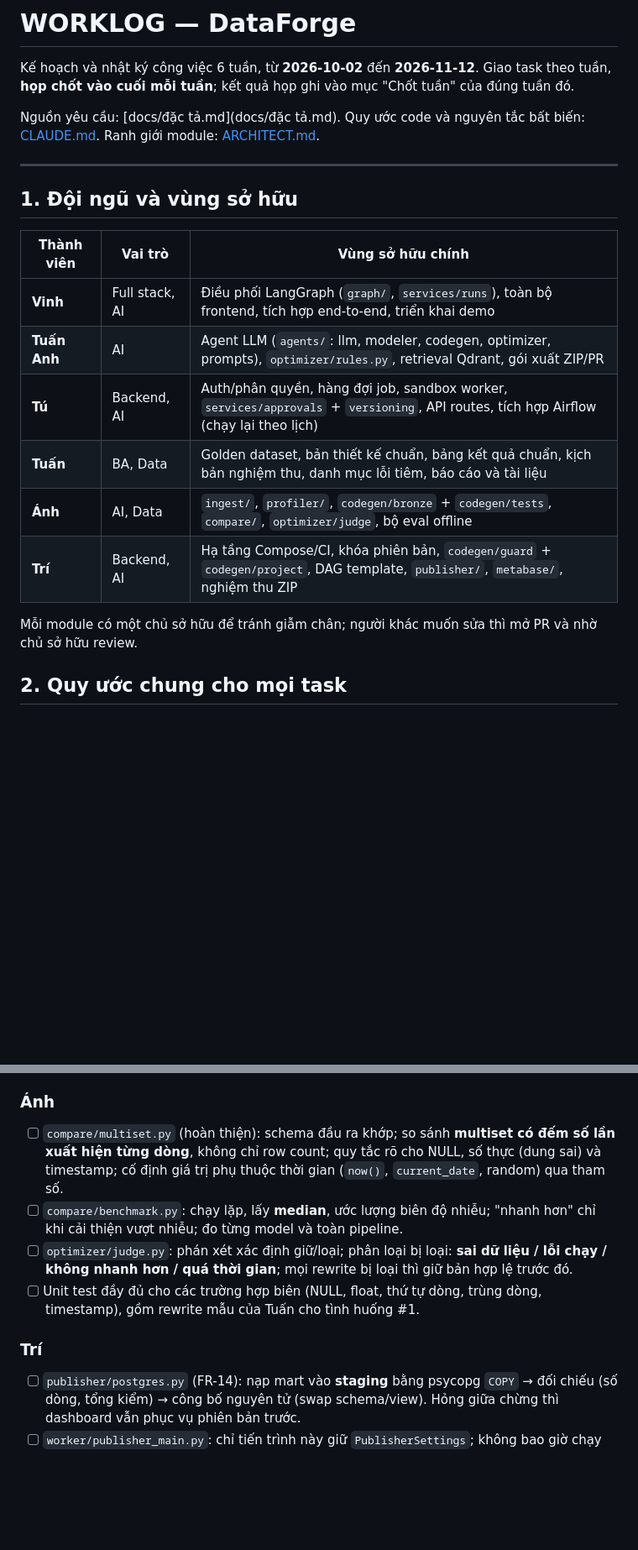
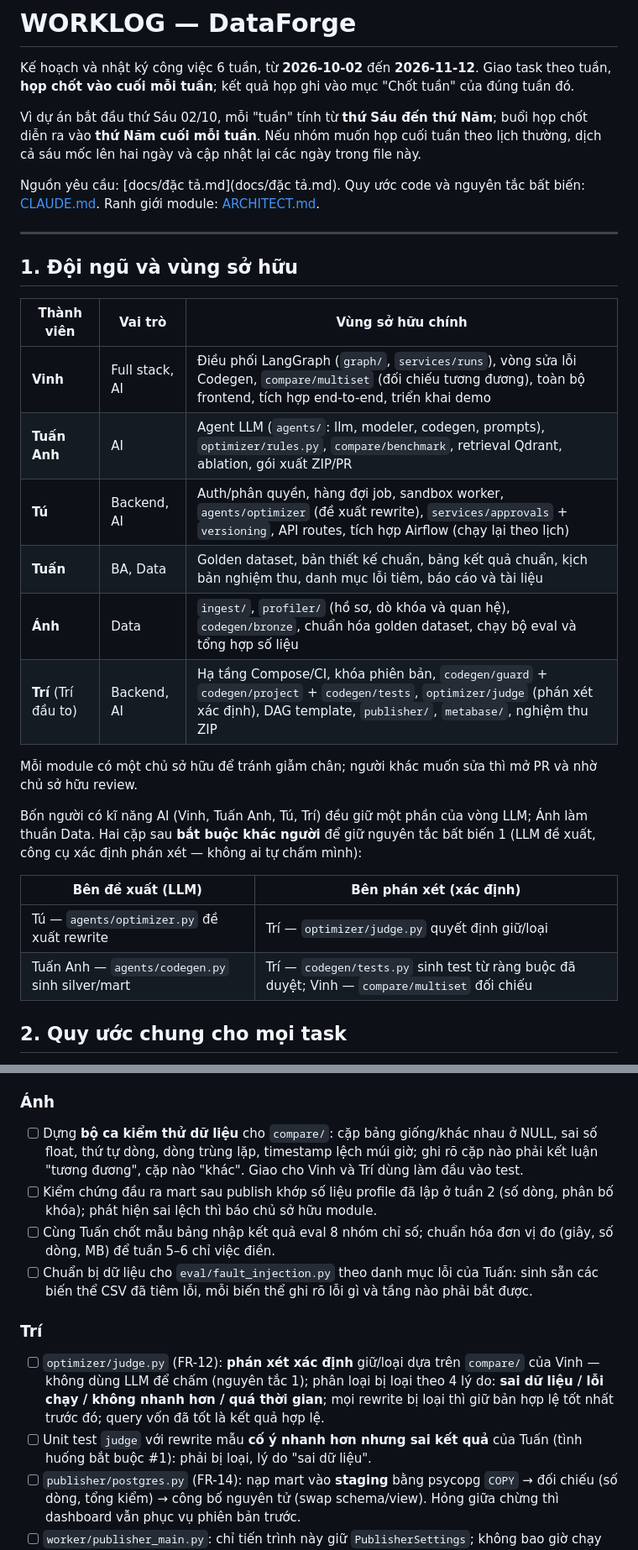
Before and after one commit to vinhnguyen161006/DataForge-Data-Pipeline-Generator-Agent, a Markdown page: WORKLOG.md, 2 parts joined by grey strips. Shown at 84% size. Drawn GitHub-style; blank space fills up the shorter version.

Commit message:
update WORKLOG.md: refine team roles and responsibilities, add meeting schedule details

```diff
--- a/WORKLOG.md
+++ b/WORKLOG.md
@@ -1,6 +1,8 @@
 # WORKLOG — DataForge
 
 Kế hoạch và nhật ký công việc 6 tuần, từ **2026-10-02** đến **2026-11-12**. Giao task theo tuần, **họp chốt vào cuối mỗi tuần**; kết quả họp ghi vào mục "Chốt tuần" của đúng tuần đó.
+
+Vì dự án bắt đầu thứ Sáu 02/10, mỗi "tuần" tính từ **thứ Sáu đến thứ Năm**; buổi họp chốt diễn ra vào **thứ Năm cuối mỗi tuần**. Nếu nhóm muốn họp cuối tuần theo lịch thường, dịch cả sáu mốc lên hai ngày và cập nhật lại các ngày trong file này.
 
 Nguồn yêu cầu: [docs/đặc tả.md](docs/đặc tả.md). Quy ước code và nguyên tắc bất biến: [CLAUDE.md](CLAUDE.md). Ranh giới module: [ARCHITECT.md](ARCHITECT.md).
 
@@ -10,14 +12,21 @@ Nguồn yêu cầu: [docs/đặc tả.md](docs/đặc tả.md). Quy ước code
 
 | Thành viên | Vai trò | Vùng sở hữu chính |
 |---|---|---|
-| **Vinh** | Full stack, AI | Điều phối LangGraph (`graph/`, `services/runs`), toàn bộ frontend, tích hợp end-to-end, triển khai demo |
-| **Tuấn Anh** | AI | Agent LLM (`agents/`: llm, modeler, codegen, optimizer, prompts), `optimizer/rules.py`, retrieval Qdrant, gói xuất ZIP/PR |
-| **Tú** | Backend, AI | Auth/phân quyền, hàng đợi job, sandbox worker, `services/approvals` + `versioning`, API routes, tích hợp Airflow (chạy lại theo lịch) |
+| **Vinh** | Full stack, AI | Điều phối LangGraph (`graph/`, `services/runs`), vòng sửa lỗi Codegen, `compare/multiset` (đối chiếu tương đương), toàn bộ frontend, tích hợp end-to-end, triển khai demo |
+| **Tuấn Anh** | AI | Agent LLM (`agents/`: llm, modeler, codegen, prompts), `optimizer/rules.py`, `compare/benchmark`, retrieval Qdrant, ablation, gói xuất ZIP/PR |
+| **Tú** | Backend, AI | Auth/phân quyền, hàng đợi job, sandbox worker, `agents/optimizer` (đề xuất rewrite), `services/approvals` + `versioning`, API routes, tích hợp Airflow (chạy lại theo lịch) |
 | **Tuấn** | BA, Data | Golden dataset, bản thiết kế chuẩn, bảng kết quả chuẩn, kịch bản nghiệm thu, danh mục lỗi tiêm, báo cáo và tài liệu |
-| **Ánh** | AI, Data | `ingest/`, `profiler/`, `codegen/bronze` + `codegen/tests`, `compare/`, `optimizer/judge`, bộ eval offline |
-| **Trí** | Backend, AI | Hạ tầng Compose/CI, khóa phiên bản, `codegen/guard` + `codegen/project`, DAG template, `publisher/`, `metabase/`, nghiệm thu ZIP |
+| **Ánh** | Data | `ingest/`, `profiler/` (hồ sơ, dò khóa và quan hệ), `codegen/bronze`, chuẩn hóa golden dataset, chạy bộ eval và tổng hợp số liệu |
+| **Trí** (Trí đầu to) | Backend, AI | Hạ tầng Compose/CI, khóa phiên bản, `codegen/guard` + `codegen/project` + `codegen/tests`, `optimizer/judge` (phán xét xác định), DAG template, `publisher/`, `metabase/`, nghiệm thu ZIP |
 
 Mỗi module có một chủ sở hữu để tránh giẫm chân; người khác muốn sửa thì mở PR và nhờ chủ sở hữu review.
+
+Bốn người có kĩ năng AI (Vinh, Tuấn Anh, Tú, Trí) đều giữ một phần của vòng LLM; Ánh làm thuần Data. Hai cặp sau **bắt buộc khác người** để giữ nguyên tắc bất biến 1 (LLM đề xuất, công cụ xác định phán xét — không ai tự chấm mình):
+
+| Bên đề xuất (LLM) | Bên phán xét (xác định) |
+|---|---|
+| Tú — `agents/optimizer.py` đề xuất rewrite | Trí — `optimizer/judge.py` quyết định giữ/loại |
+| Tuấn Anh — `agents/codegen.py` sinh silver/mart | Trí — `codegen/tests.py` sinh test từ ràng buộc đã duyệt; Vinh — `compare/multiset` đối chiếu |
 
 ## 2. Quy ước chung cho mọi task
 
@@ -223,12 +240,14 @@ Tuần 5 và 6 là nơi rủi ro tích hợp dồn lại. Nếu tuần 3–4 tr
 - [ ] Chuẩn bị mẫu bảng nhập kết quả eval 8 nhóm chỉ số cùng Ánh.
 
 ### Ánh
-- [ ] `compare/multiset.py` (hoàn thiện): schema đầu ra khớp; so sánh **multiset có đếm số lần xuất hiện từng dòng**, không chỉ row count; quy tắc rõ cho NULL, số thực (dung sai) và timestamp; cố định giá trị phụ thuộc thời gian (`now()`, `current_date`, random) qua tham số.
-- [ ] `compare/benchmark.py`: chạy lặp, lấy **median**, ước lượng biên độ nhiễu; "nhanh hơn" chỉ khi cải thiện vượt nhiễu; đo từng model và toàn pipeline.
-- [ ] `optimizer/judge.py`: phán xét xác định giữ/loại; phân loại bị loại: **sai dữ liệu / lỗi chạy / không nhanh hơn / quá thời gian**; mọi rewrite bị loại thì giữ bản hợp lệ trước đó.
-- [ ] Unit test đầy đủ cho các trường hợp biên (NULL, float, thứ tự dòng, trùng dòng, timestamp), gồm rewrite mẫu của Tuấn cho tình huống #1.
+- [ ] Dựng **bộ ca kiểm thử dữ liệu** cho `compare/`: cặp bảng giống/khác nhau ở NULL, sai số float, thứ tự dòng, dòng trùng lặp, timestamp lệch múi giờ; ghi rõ cặp nào phải kết luận "tương đương", cặp nào "khác". Giao cho Vinh và Trí dùng làm đầu vào test.
+- [ ] Kiểm chứng đầu ra mart sau publish khớp số liệu profile đã lập ở tuần 2 (số dòng, phân bố khóa); phát hiện sai lệch thì báo chủ sở hữu module.
+- [ ] Cùng Tuấn chốt mẫu bảng nhập kết quả eval 8 nhóm chỉ số; chuẩn hóa đơn vị đo (giây, số dòng, MB) để tuần 5–6 chỉ việc điền.
+- [ ] Chuẩn bị dữ liệu cho `eval/fault_injection.py` theo danh mục lỗi của Tuấn: sinh sẵn các biến thể CSV đã tiêm lỗi, mỗi biến thể ghi rõ lỗi gì và tầng nào phải bắt được.
 
 ### Trí
+- [ ] `optimizer/judge.py` (FR-12): **phán xét xác định** giữ/loại dựa trên `compare/` của Vinh — không dùng LLM để chấm (nguyên tắc 1); phân loại bị loại theo 4 lý do: **sai dữ liệu / lỗi chạy / không nhanh hơn / quá thời gian**; mọi rewrite bị loại thì giữ bản hợp lệ tốt nhất trước đó; query vốn đã tốt là kết quả hợp lệ.
+- [ ] Unit test `judge` với rewrite mẫu **cố ý nhanh hơn nhưng sai kết quả** của Tuấn (tình huống bắt buộc #1): phải bị loại, lý do "sai dữ liệu".
 - [ ] `publisher/postgres.py` (FR-14): nạp mart vào **staging** bằng psycopg `COPY` → đối chiếu (số dòng, tổng kiểm) → công bố nguyên tử (swap schema/view). Hỏng giữa chừng thì dashboard vẫn phục vụ phiên bản trước.
 - [ ] `worker/publisher_main.py`: chỉ tiến trình này giữ `PublisherSettings`; không bao giờ chạy mã LLM sinh.
 - [ ] Integration test **tình huống #3**: cùng một lô chạy hai lần → thay thế, **không nhân đôi dữ liệu**; test lỗi giữa chừng khi nạp.
```
Also changed, not shown: other parts of WORKLOG.md (+29 -16 lines).
